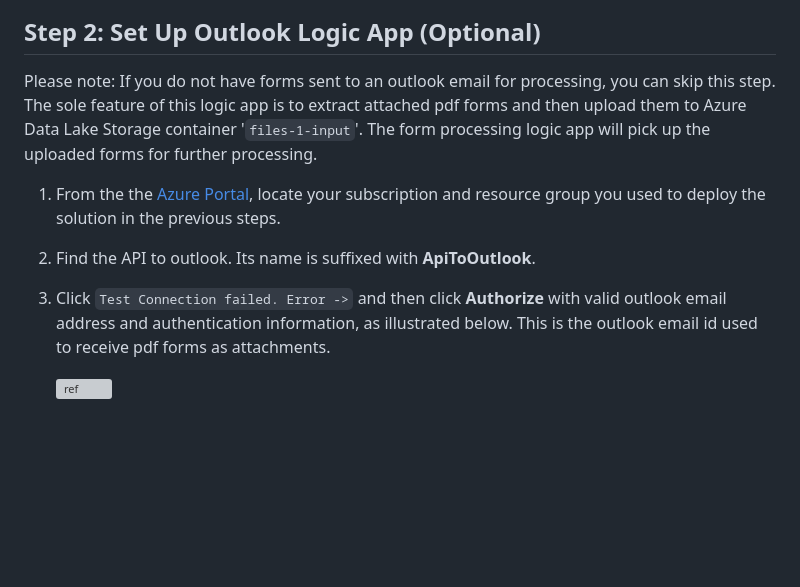
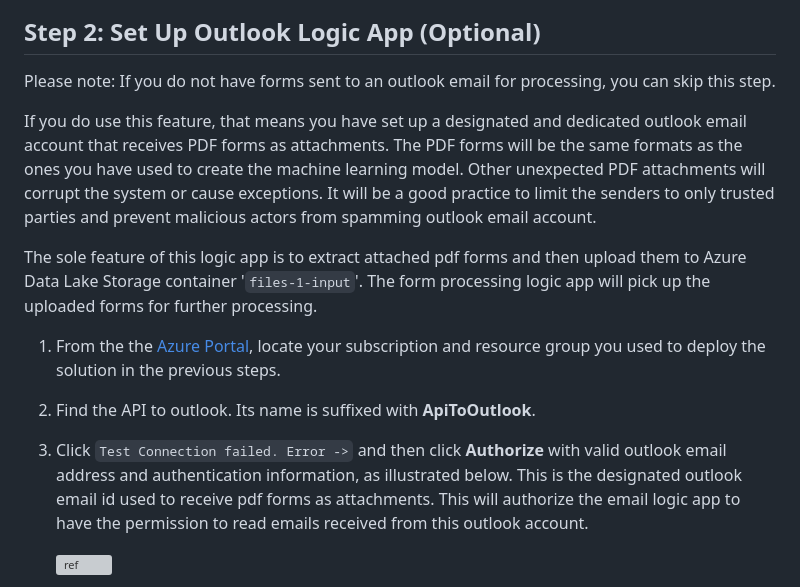
Before and after one commit to microsoft/Azure-PDF-Form-Processing-Automation-Solution-Accelerator, a Markdown page: Deployment/3_solution_configuration/README.md, the part around the change. GitHub-like rendering; blank space fills up the shorter version; grey boxes are pictures that could not be loaded.

```diff
--- a/Deployment/3_solution_configuration/README.md
+++ b/Deployment/3_solution_configuration/README.md
@@ -10,13 +10,17 @@ Please follow the steps below to set up the solution accelerator.
 
 ## Step 2: Set Up Outlook Logic App (Optional)
 
-Please note: If you do not have forms sent to an outlook email for processing, you can skip this step. The sole feature of this logic app is to extract attached pdf forms and then upload them to Azure Data Lake Storage container '`files-1-input`'. The form processing logic app will pick up the uploaded forms for further processing.
+Please note: If you do not have forms sent to an outlook email for processing, you can skip this step.
+
+If you do use this feature, that means you have set up a designated and dedicated outlook email account that receives PDF forms as attachments. The PDF forms will be the same formats as the ones you have used to create the machine learning model. Other unexpected PDF attachments will corrupt the system or cause exceptions. It will be a good practice to limit the senders to only trusted parties and prevent malicious actors from spamming outlook email account.
+
+The sole feature of this logic app is to extract attached pdf forms and then upload them to Azure Data Lake Storage container '`files-1-input`'. The form processing logic app will pick up the uploaded forms for further processing.
 
 1. From the the [Azure Portal](https://portal.azure.com), locate your subscription and resource group you used to deploy the solution in the previous steps.
 
 2. Find the API to outlook. Its name is suffixed with **ApiToOutlook**.
 
-3. Click `Test Connection failed. Error ->` and then click **Authorize** with valid outlook email address and authentication information, as illustrated below. This is the outlook email id used to receive pdf forms as attachments.
+3. Click `Test Connection failed. Error ->` and then click **Authorize** with valid outlook email address and authentication information, as illustrated below.  This is the designated outlook email id used to receive pdf forms as attachments. This will authorize the email logic app to have the permission to read emails received from this outlook account.
 
    ![ref](../Images/LA-Outlook-Connection-Authorize.png)
 
```
Also changed, not shown: Deployment/Architecture_Description/README.md (added, +32 -0 lines), README.md (+4 -2 lines), Deployment/Images/Arch-SA-PDF-Form-Processing-Automation-AAC.png (added).
